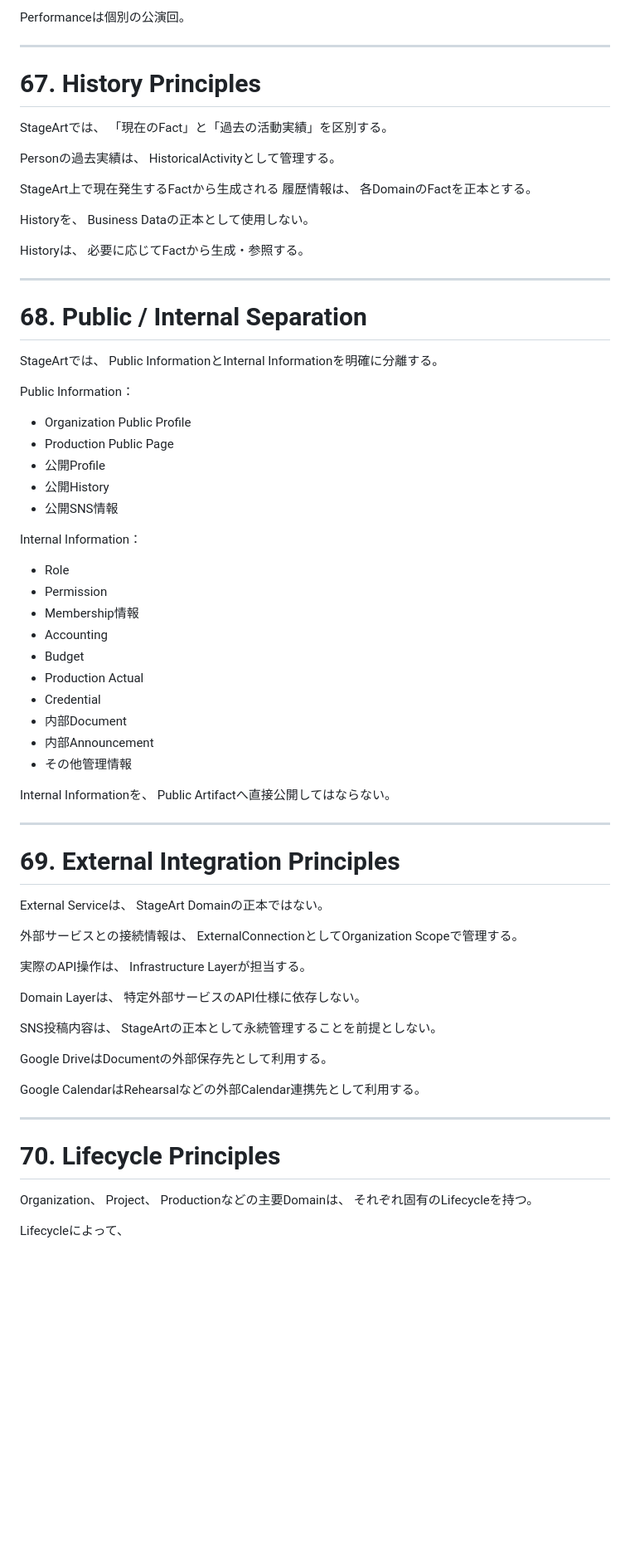
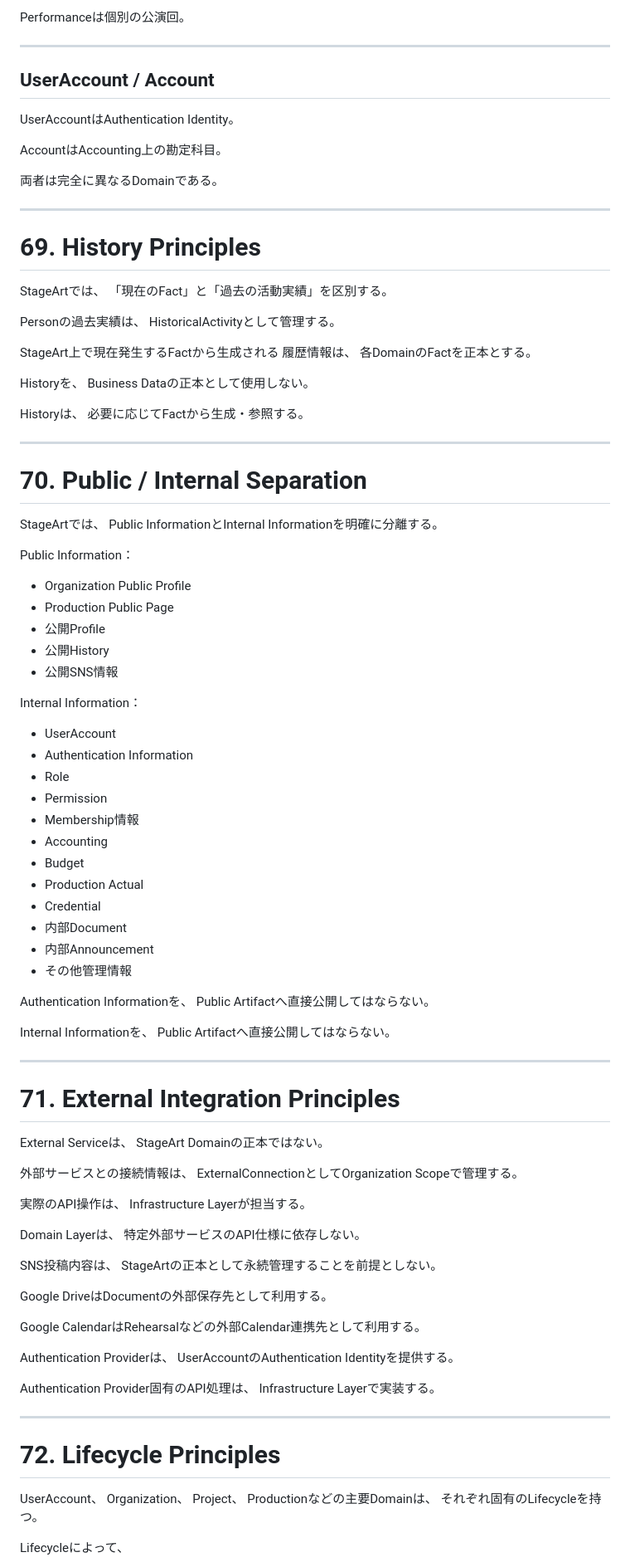
Before and after one commit to nisehatakiti/StageArt, a Markdown page: docs/04-DomainModel/DomainMap.md, the part around one of its changes. Shown at 83% size. Drawn GitHub-style; blank space fills up the shorter version.

```diff
--- a/docs/04-DomainModel/DomainMap.md
+++ b/docs/04-DomainModel/DomainMap.md
@@ -1719,7 +1854,17 @@ Performanceは個別の公演回。
 
 ---
 
-# 67. History Principles
+## UserAccount / Account
+
+UserAccountはAuthentication Identity。
+
+AccountはAccounting上の勘定科目。
+
+両者は完全に異なるDomainである。
+
+---
+
+# 69. History Principles
 
 StageArtでは、
 「現在のFact」と「過去の活動実績」を区別する。
@@ -1739,7 +1884,7 @@ Historyは、
 
 ---
 
-# 68. Public / Internal Separation
+# 70. Public / Internal Separation
 
 StageArtでは、
 Public InformationとInternal Informationを明確に分離する。
@@ -1754,6 +1899,8 @@ Public Information：
 
 Internal Information：
 
+- UserAccount
+- Authentication Information
 - Role
 - Permission
 - Membership情報
@@ -1765,12 +1912,15 @@ Internal Information：
 - 内部Announcement
 - その他管理情報
 
+Authentication Informationを、
+Public Artifactへ直接公開してはならない。
+
 Internal Informationを、
 Public Artifactへ直接公開してはならない。
 
 ---
 
-# 69. External Integration Principles
+# 71. External Integration Principles
 
 External Serviceは、
 StageArt Domainの正本ではない。
@@ -1791,10 +1941,17 @@ Google DriveはDocumentの外部保存先として利用する。
 
 Google CalendarはRehearsalなどの外部Calendar連携先として利用する。
 
----
-
-# 70. Lifecycle Principles
-
+Authentication Providerは、
+UserAccountのAuthentication Identityを提供する。
+
+Authentication Provider固有のAPI処理は、
+Infrastructure Layerで実装する。
+
+---
+
+# 72. Lifecycle Principles
+
+UserAccount、
 Organization、
 Project、
 Productionなどの主要Domainは、
```
Also changed, not shown: other parts of docs/04-DomainModel/DomainMap.md (+319 -165 lines).
